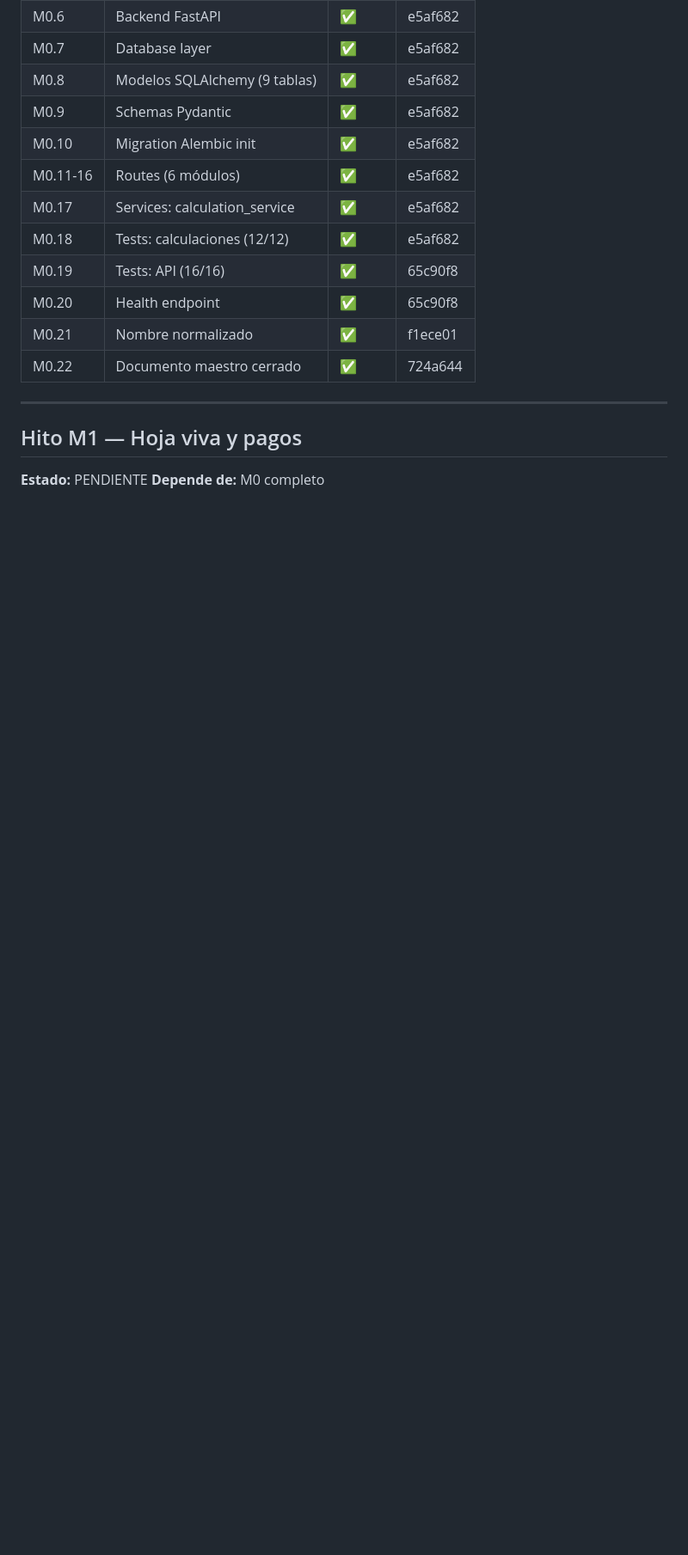
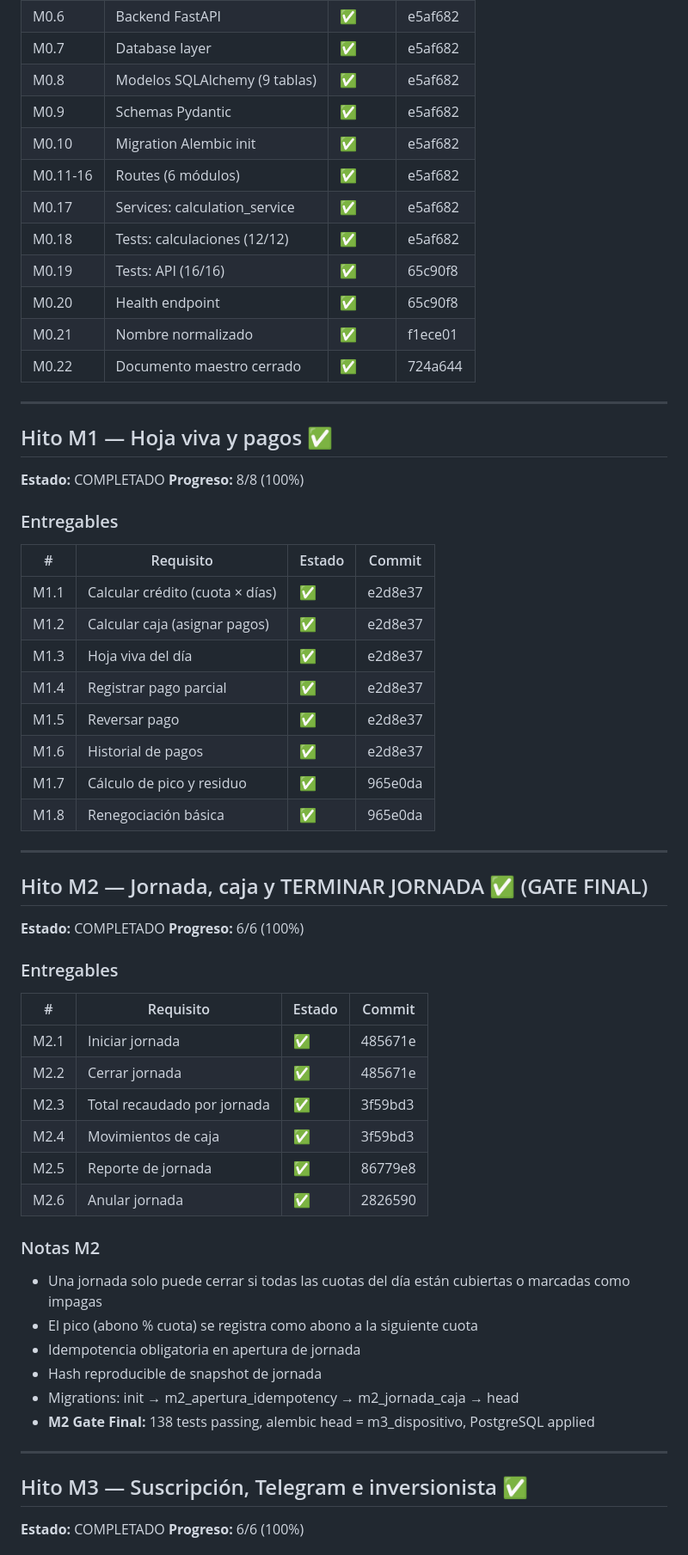
Before and after one commit to karen-claros1212/daily-system, a Markdown page: docs/STATUS.md, the part around one of its changes. Shown at 86% size. Rendered like a GitHub page; blank space fills up the shorter version.

Commit message:
docs: update STATUS.md and IMPLEMENTATION-PLAN.md with M2 gate final evidence

```diff
--- a/docs/STATUS.md
+++ b/docs/STATUS.md
@@ -50,7 +53,54 @@
 
 ---
 
-## Hito M1 — Hoja viva y pagos
+## Hito M1 — Hoja viva y pagos ✅
 
-**Estado:** PENDIENTE
-**Depende de:** M0 completo
+**Estado:** COMPLETADO
+**Progreso:** 8/8 (100%)
+
+### Entregables
+
+| # | Requisito | Estado | Commit |
+|---|---|---|---|
+| M1.1 | Calcular crédito (cuota × días) | ✅ | e2d8e37 |
+| M1.2 | Calcular caja (asignar pagos) | ✅ | e2d8e37 |
+| M1.3 | Hoja viva del día | ✅ | e2d8e37 |
+| M1.4 | Registrar pago parcial | ✅ | e2d8e37 |
+| M1.5 | Reversar pago | ✅ | e2d8e37 |
+| M1.6 | Historial de pagos | ✅ | e2d8e37 |
+| M1.7 | Cálculo de pico y residuo | ✅ | 965e0da |
+| M1.8 | Renegociación básica | ✅ | 965e0da |
+
+---
+
+## Hito M2 — Jornada, caja y TERMINAR JORNADA ✅ (GATE FINAL)
+
+**Estado:** COMPLETADO
+**Progreso:** 6/6 (100%)
+
+### Entregables
+
+| # | Requisito | Estado | Commit |
+|---|---|---|---|
+| M2.1 | Iniciar jornada | ✅ | 485671e |
+| M2.2 | Cerrar jornada | ✅ | 485671e |
+| M2.3 | Total recaudado por jornada | ✅ | 3f59bd3 |
+| M2.4 | Movimientos de caja | ✅ | 3f59bd3 |
+| M2.5 | Reporte de jornada | ✅ | 86779e8 |
+| M2.6 | Anular jornada | ✅ | 2826590 |
+
+### Notas M2
+- Una jornada solo puede cerrar si todas las cuotas del día están cubiertas o marcadas como impagas
+- El pico (abono % cuota) se registra como abono a la siguiente cuota
+- Idempotencia obligatoria en apertura de jornada
+- Hash reproducible de snapshot de jornada
+- Migrations: init → m2_apertura_idempotency → m2_jornada_caja → head
+- **M2 Gate Final:** 138 tests passing, alembic head = m3_dispositivo, PostgreSQL applied
+
+---
+
+## Hito M3 — Suscripción, Telegram e inversionista ✅
+
+**Estado:** COMPLETADO
+**Progreso:** 6/6 (100%)
+
```
Also changed, not shown: other parts of docs/STATUS.md (+42 -14 lines), docs/IMPLEMENTATION-PLAN.md (+83 -79 lines).
